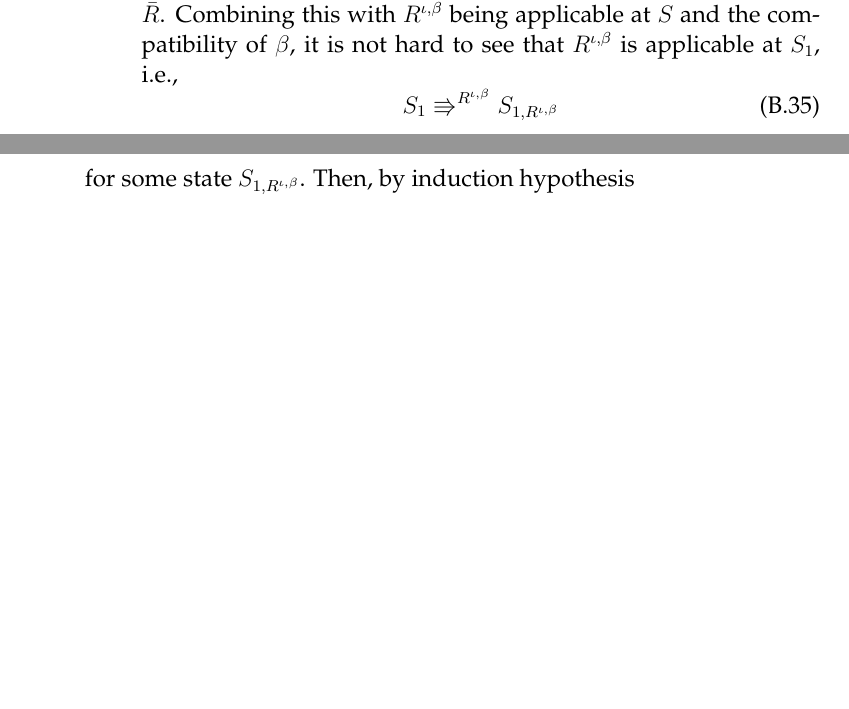
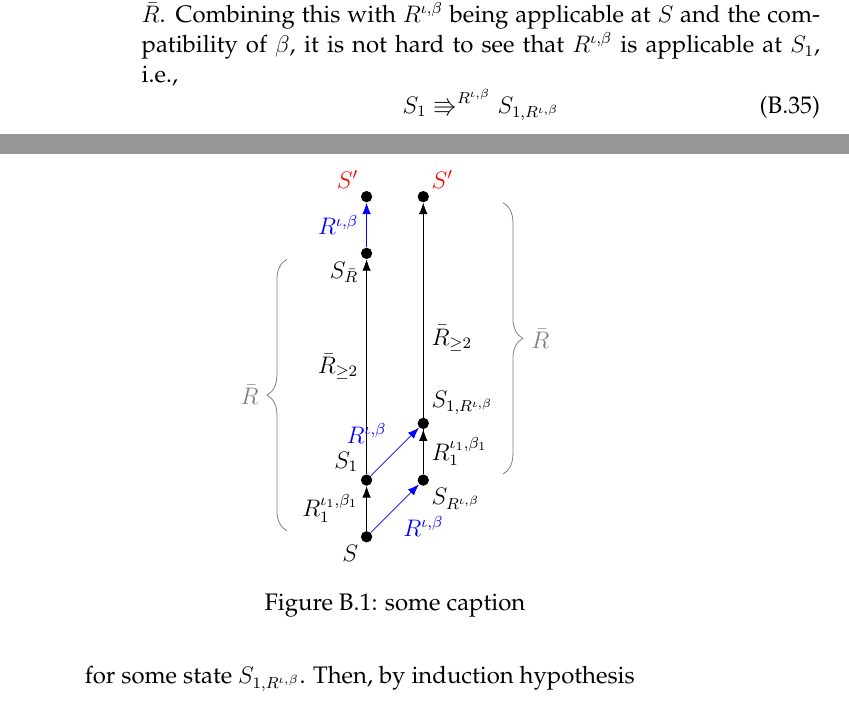
Before and after one commit to ViewedLobster/thesis-report, a LaTeX thesis (thesis.tex, which reads tex/appendixB.tex): two parts of pages 109 and 110 of 116 before the commit and two parts of pages 109 and 110 of 117 after it, joined at a grey line, cut so that both start at the same text, the shorter picture padded with empty space. Compiled offline with pdfLaTeX.

Commit message:
figure for lemma2

```diff
--- a/tex/appendixB.tex
+++ b/tex/appendixB.tex
@@ -621,6 +621,47 @@
   \end{description}
 \end{proof}
 
+\begin{figure}
+  \centering
+  \begin{tikzpicture}
+    \node[circle,fill,minimum size=0.2cm,inner sep=0pt] (S) at (0,0) {};
+    \node[below left] at (S) {$S$};
+    \node[circle,fill,minimum size=0.2cm,inner sep=0pt] (Sk) at (0,5) {};
+    \node[below left] at (Sk) {$S_{\bar{R}}$};
+    \node[circle,fill,minimum size=0.2cm,inner sep=0pt] (T) at (0,6) {};
+    \node[above left, red] at (T) {$S'$};
+    \node[circle,fill,minimum size=0.2cm,inner sep=0pt] (Tmod) at (1,6) {};
+    \node[above right, red] at (Tmod) {$S'$};
+    \node[circle,fill,minimum size=0.2cm,inner sep=0pt] (Siotabeta) at (1,1) {};
+    \node[below right] at (Siotabeta) {$S_{R^{\iota,\beta}}$};
+    \node[circle,fill,minimum size=0.2cm,inner sep=0pt] (S1) at (0,1) {};
+    \node[above left] at (S1) {$S_{1}$};
+    \node[circle,fill,minimum size=0.2cm,inner sep=0pt] (S1iotabeta) at (1,2) {};
+    \node[above right] at (S1iotabeta) {$S_{1,R^{\iota,\beta}}$};
+    \draw[-{Latex[length=0.2cm]}] (S1) -- node[left] {$\bar{R}_{\geq 2}$} (Sk);
+    \draw[-{Latex[length=0.2cm]},blue] (Sk) -- node[left] {$R^{\iota, \beta}$}
+    (T);
+    \draw[-{Latex[length=0.2cm]},blue] (S)-- node[below right] {$R^{\iota, \beta}$}
+    (Siotabeta);
+    \draw[-{Latex[length=0.2cm]}] (Siotabeta) -- node[right] {$\bar{R}_{\geq 2}$} (Tmod);
+    \draw[-{Latex[length=0.2cm]}] (S) -- node[left] {$R_1^{\iota_1, \beta_1}$} (S1);
+    \draw[-{Latex[length=0.2cm]}] (Siotabeta) -- node[right] {$R_1^{\iota_1,
+    \beta_1}$} (S1iotabeta);
+    \draw[-{Latex[length=0.2cm]},blue] (S1) -- node[above left] {$R^{\iota,
+    \beta}$} (S1iotabeta);
+    %\draw[-{Latex[length=0.3cm]}] (c1) -- node[above] {$f_1$} (c3);
+    \draw[decoration={brace,raise=40pt,amplitude=10pt},decorate,grey] (S) --
+    node[left=50pt]
+    {$\bar{R}$} (Sk);
+    \draw[decoration={brace,raise=40pt,amplitude=10pt,mirror},decorate,grey] (Siotabeta) --
+    node[right=50pt]
+    {$\bar{R}$} (Tmod);
+  \end{tikzpicture}
+  \caption{some caption}
+  \label{fig:thm_qd_pf}
+\end{figure}
+
+
 \begin{proposition}
   Let $S_1 = H_1, P_1 \simeq H_2, P_2 = S_2$ and let $g, h$ be the bijections such that
   \begin{equation} \label{eq:propnewgh1}
```
